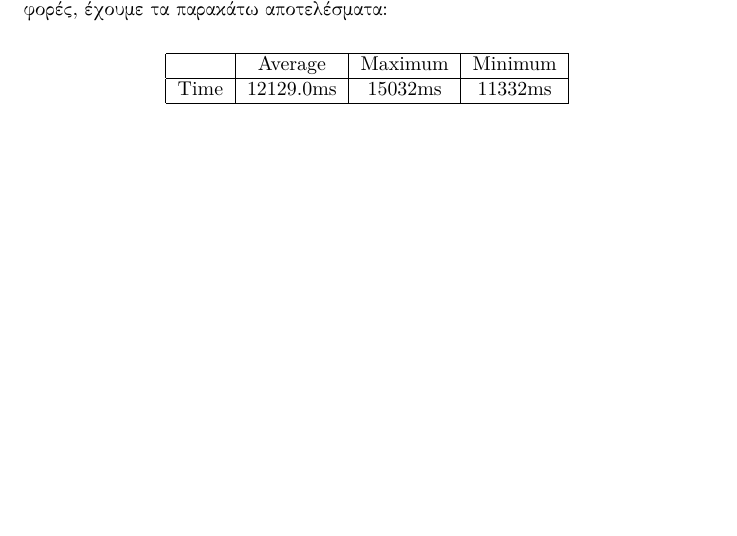
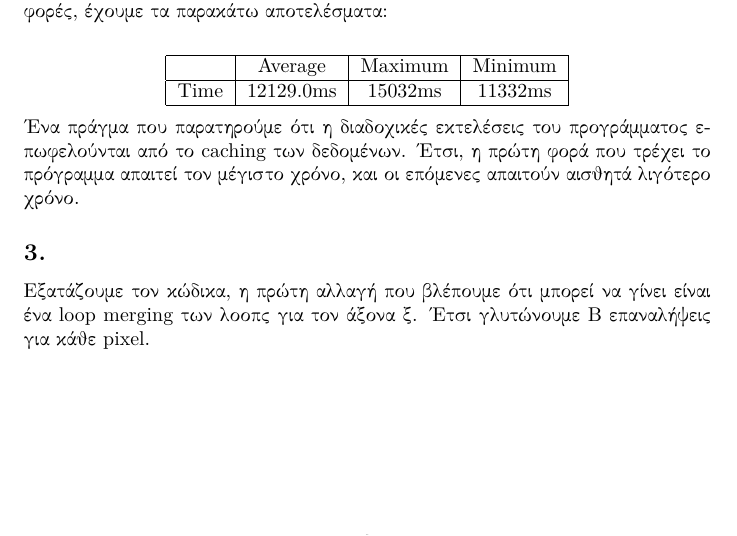
Before and after one commit to LoniasGR/embed19-20, a LaTeX document (Lab1/report.tex): part of page 2 of 2, cut so that both start at the same text. Compiled offline with pdfLaTeX.

Commit message:
Updated report

```diff
--- a/Lab1/report.tex
+++ b/Lab1/report.tex
@@ -134,4 +134,9 @@
     \end{center}
     \end{otherlanguage}
 
+    Ένα πράγμα που παρατηρούμε ότι η διαδοχικές εκτελέσεις του προγράμματος επωφελούνται από το \english{caching} των δεδομένων. Έτσι, η πρώτη φορά που τρέχει το πρόγραμμα απαιτεί τον μέγιστο χρόνο, και οι επόμενες απαιτούν αισθητά λιγότερο χρόνο.
+
+\subsection*{3.}
+
+Εξατάζουμε τον κώδικα, η πρώτη αλλαγή που βλέπουμε ότι μπορεί να γίνει είναι ένα \english{loop merging} των loops για τον άξονα x. Έτσι γλυτώνουμε \english{B} επαναλήψεις για κάθε \english{pixel}.
 \end{document}
```
Also changed, not shown: Lab1/report.pdf.
